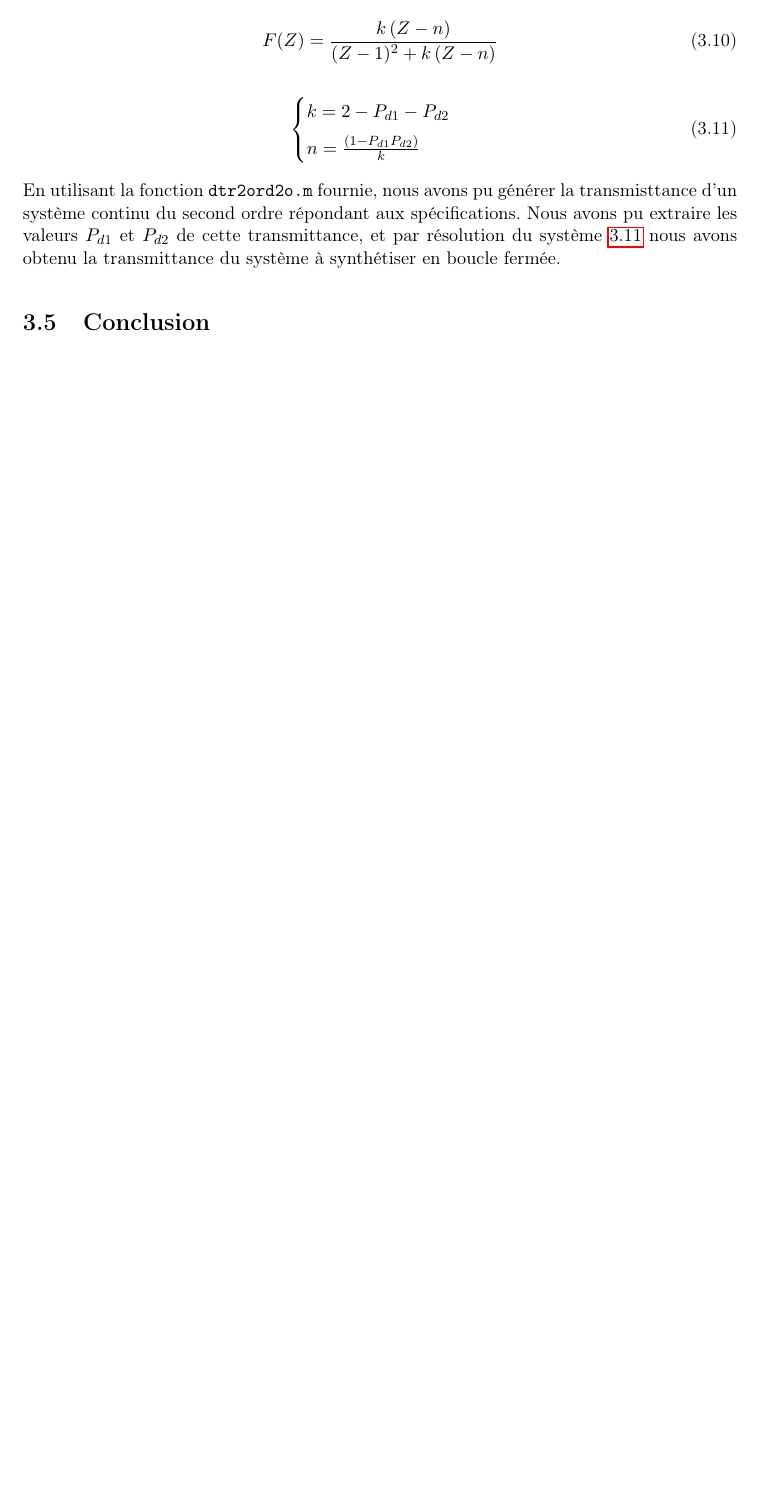
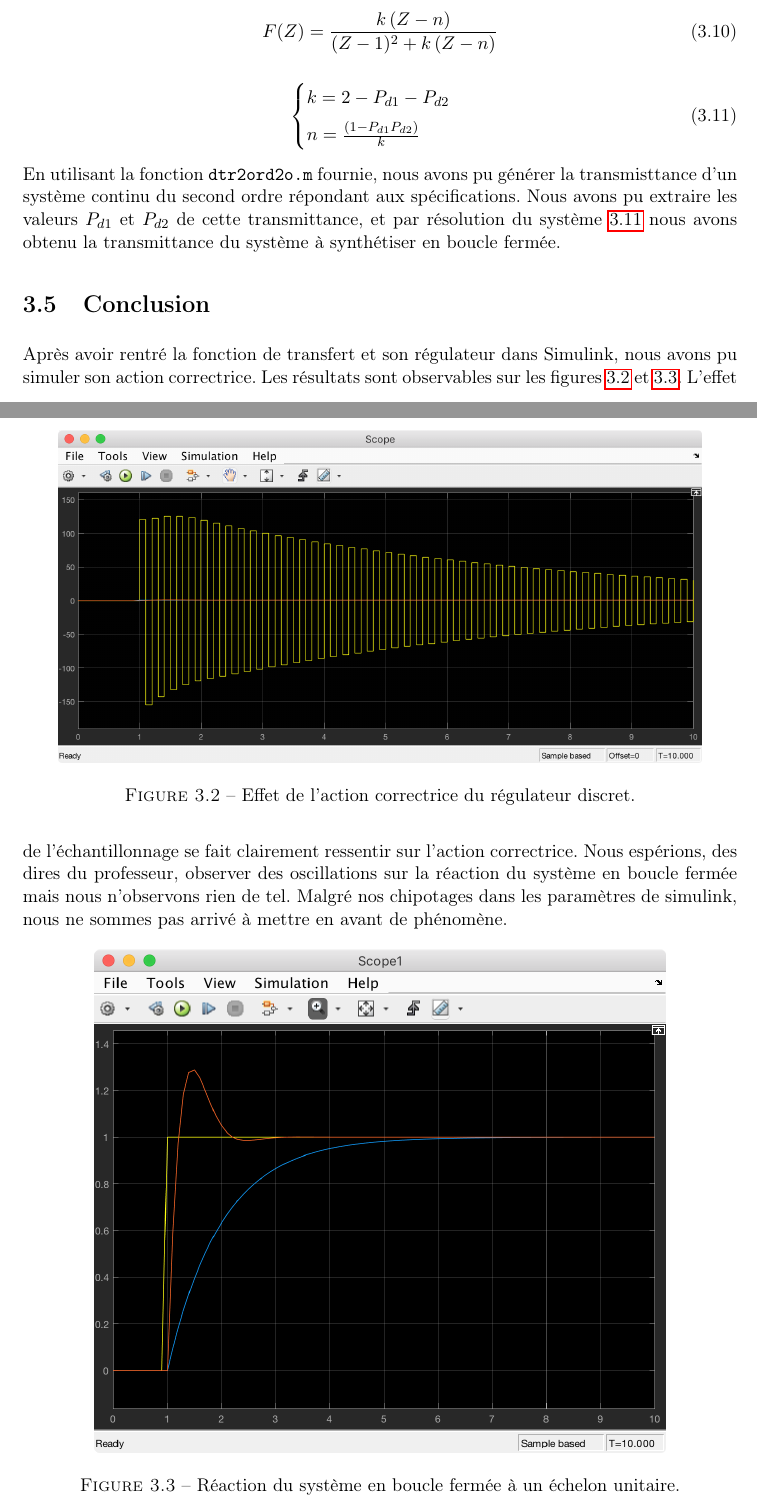
Before and after one commit to Anizetho/Reglages_echantillonnes, a LaTeX document (rapport reglages echantillones/main.tex, which reads rapport reglages echantillones/seances/seance-3.tex): part of page 8 of 8 before the commit and two parts of pages 8 and 9 of 9 after it, the two joined at a grey line, cut so that both start at the same text, the shorter picture padded with empty space. Compiled offline with pdfLaTeX.

Commit message:
Filler dans la conclusion de la séance 3

```diff
--- a/rapport reglages echantillones/seances/seance-3.tex
+++ b/rapport reglages echantillones/seances/seance-3.tex
@@ -110,3 +110,22 @@ En utilisant la fonction \texttt{dtr2ord2o.m} fournie, nous avons pu générer l
 Nous avons pu extraire les valeurs $P_{d1}$ et $P_{d2}$ de cette transmittance, et par résolution du système~\ref{eqn:equivalence} nous avons obtenu la transmittance du système à synthétiser en boucle fermée.
 
 \section{Conclusion}
+Après avoir rentré la fonction de transfert et son régulateur dans Simulink, nous avons pu simuler son action correctrice.
+Les résultats sont observables sur les figures \ref{fig:action-correctrice} et \ref{fig:systeme-complet}.
+L'effet de l'échantillonnage se fait clairement ressentir sur l'action correctrice.
+Nous espérions, des dires du professeur, observer des oscillations sur la réaction du système en boucle fermée mais nous n'observons rien de tel.
+Malgré nos chipotages dans les paramètres de simulink, nous ne sommes pas arrivé à mettre en avant de phénomène.
+
+\begin{figure}[!t]
+	\centering
+	\includegraphics[width=0.9\textwidth]{images/action-reaction.png}
+	\caption{Effet de l'action correctrice du régulateur discret.}
+	\label{fig:action-correctrice}
+\end{figure}
+
+\begin{figure}[!ht]
+	\centering
+	\includegraphics[width=0.8\textwidth]{images/system-complet.png}
+	\caption{Réaction du système en boucle fermée à un échelon unitaire.}
+	\label{fig:systeme-complet}
+\end{figure}
```
Also changed, not shown: rapport reglages echantillones/images/action-reaction.png (added), rapport reglages echantillones/images/system-complet.png (added), rapport reglages echantillones/main.pdf, 2 other files.
